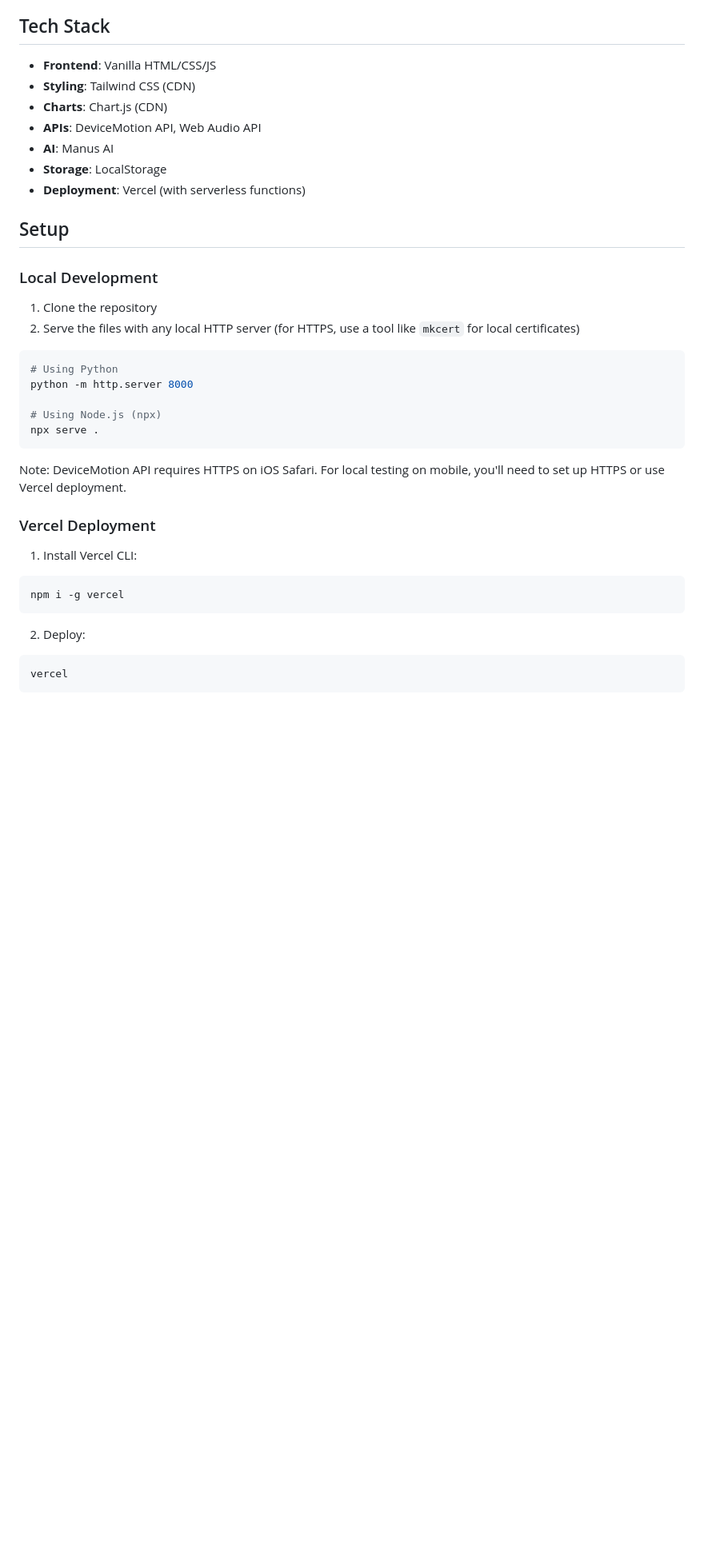
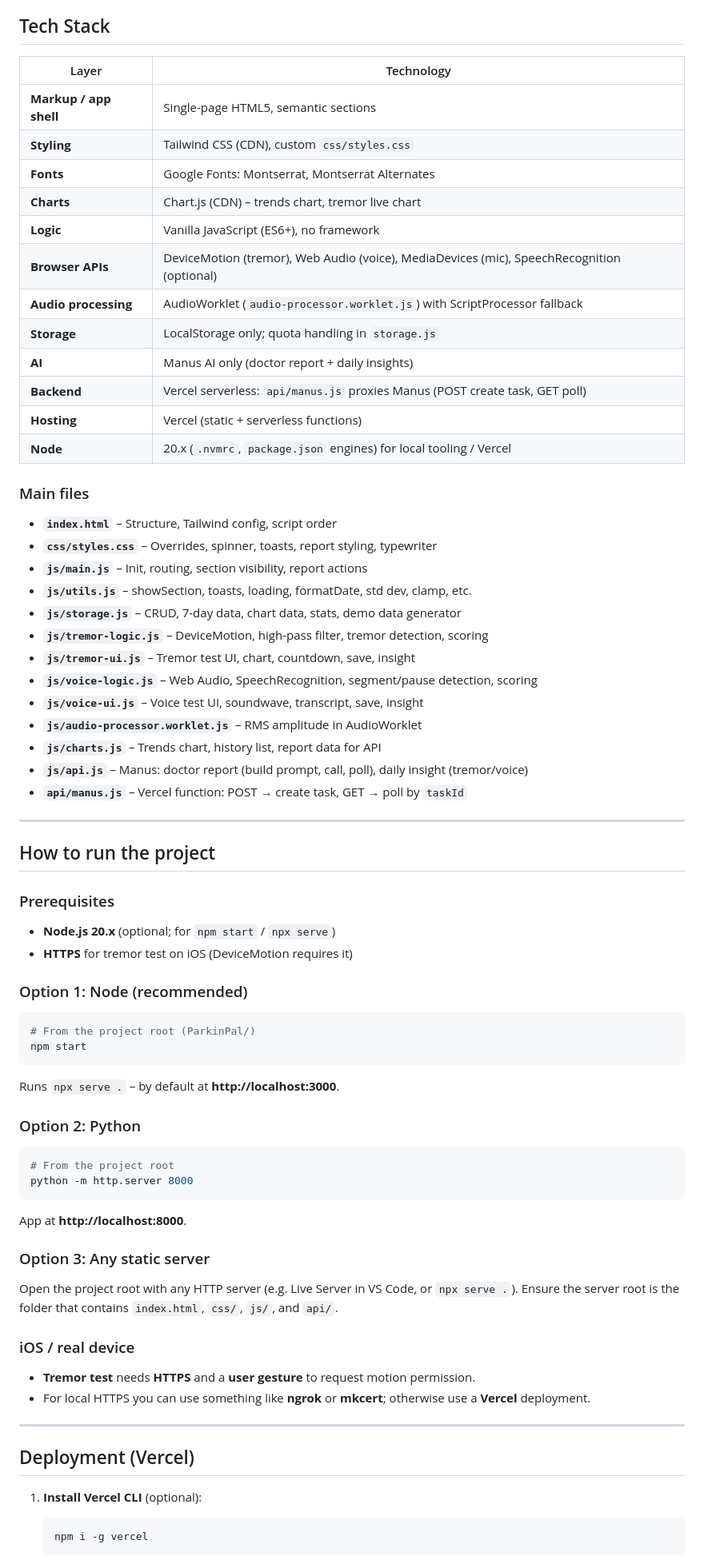
Before and after one commit to nickdatak/ParkinPal, a Markdown page: README.md, the part around one of its changes. Shown at 80% size. GitHub-like rendering; blank space fills up the shorter version.

````diff
--- a/README.md
+++ b/README.md
@@ -39,40 +52,72 @@ A mobile-first web app for tracking Parkinson's symptoms through tremor detectio
 
 ## Tech Stack
 
-- **Frontend**: Vanilla HTML/CSS/JS
-- **Styling**: Tailwind CSS (CDN)
-- **Charts**: Chart.js (CDN)
-- **APIs**: DeviceMotion API, Web Audio API
-- **AI**: Manus AI
-- **Storage**: LocalStorage
-- **Deployment**: Vercel (with serverless functions)
+| Layer | Technology |
+|--------|------------|
+| **Markup / app shell** | Single-page HTML5, semantic sections |
+| **Styling** | Tailwind CSS (CDN), custom `css/styles.css` |
+| **Fonts** | Google Fonts: Montserrat, Montserrat Alternates |
+| **Charts** | Chart.js (CDN) – trends chart, tremor live chart |
+| **Logic** | Vanilla JavaScript (ES6+), no framework |
+| **Browser APIs** | DeviceMotion (tremor), Web Audio (voice), MediaDevices (mic), SpeechRecognition (optional) |
+| **Audio processing** | AudioWorklet (`audio-processor.worklet.js`) with ScriptProcessor fallback |
+| **Storage** | LocalStorage only; quota handling in `storage.js` |
+| **AI** | Manus AI only (doctor report + daily insights) |
+| **Backend** | Vercel serverless: `api/manus.js` proxies Manus (POST create task, GET poll) |
+| **Hosting** | Vercel (static + serverless functions) |
+| **Node** | 20.x (`.nvmrc`, `package.json` engines) for local tooling / Vercel |
 
-## Setup
+### Main files
 
-### Local Development
+- **`index.html`** – Structure, Tailwind config, script order
+- **`css/styles.css`** – Overrides, spinner, toasts, report styling, typewriter
+- **`js/main.js`** – Init, routing, section visibility, report actions
+- **`js/utils.js`** – showSection, toasts, loading, formatDate, std dev, clamp, etc.
+- **`js/storage.js`** – CRUD, 7-day data, chart data, stats, demo data generator
+- **`js/tremor-logic.js`** – DeviceMotion, high-pass filter, tremor detection, scoring
+- **`js/tremor-ui.js`** – Tremor test UI, chart, countdown, save, insight
+- **`js/voice-logic.js`** – Web Audio, SpeechRecognition, segment/pause detection, scoring
+- **`js/voice-ui.js`** – Voice test UI, soundwave, transcript, save, insight
+- **`js/audio-processor.worklet.js`** – RMS amplitude in AudioWorklet
+- **`js/charts.js`** – Trends chart, history list, report data for API
+- **`js/api.js`** – Manus: doctor report (build prompt, call, poll), daily insight (tremor/voice)
+- **`api/manus.js`** – Vercel function: POST → create task, GET → poll by `taskId`
 
-1. Clone the repository
-2. Serve the files with any local HTTP server (for HTTPS, use a tool like `mkcert` for local certificates)
+---
 
+## How to run the project
+
+### Prerequisites
+- **Node.js 20.x** (optional; for `npm start` / `npx serve`)
+- **HTTPS** for tremor test on iOS (DeviceMotion requires it)
+
+### Option 1: Node (recommended)
 ```bash
-# Using Python
+# From the project root (ParkinPal/)
+npm start
+```
+Runs `npx serve .` – by default at **http://localhost:3000**.
+
+### Option 2: Python
+```bash
+# From the project root
 python -m http.server 8000
+```
+App at **http://localhost:8000**.
 
-# Using Node.js (npx)
-npx serve .
-```
+### Option 3: Any static server
+Open the project root with any HTTP server (e.g. Live Server in VS Code, or `npx serve .`). Ensure the server root is the folder that contains `index.html`, `css/`, `js/`, and `api/`.
 
-Note: DeviceMotion API requires HTTPS on iOS Safari. For local testing on mobile, you'll need to set up HTTPS or use Vercel deployment.
+### iOS / real device
+- **Tremor test** needs **HTTPS** and a **user gesture** to request motion permission.
+- For local HTTPS you can use something like **ngrok** or **mkcert**; otherwise use a **Vercel** deployment.
 
-### Vercel Deployment
+---
 
-1. Install Vercel CLI:
-```bash
-npm i -g vercel
-```
+## Deployment (Vercel)
 
-2. Deploy:
-```bash
-vercel
-```
+1. **Install Vercel CLI** (optional):
+   ```bash
+   npm i -g vercel
+   ```
 
````
Also changed, not shown: other parts of README.md (+97 -75 lines).
